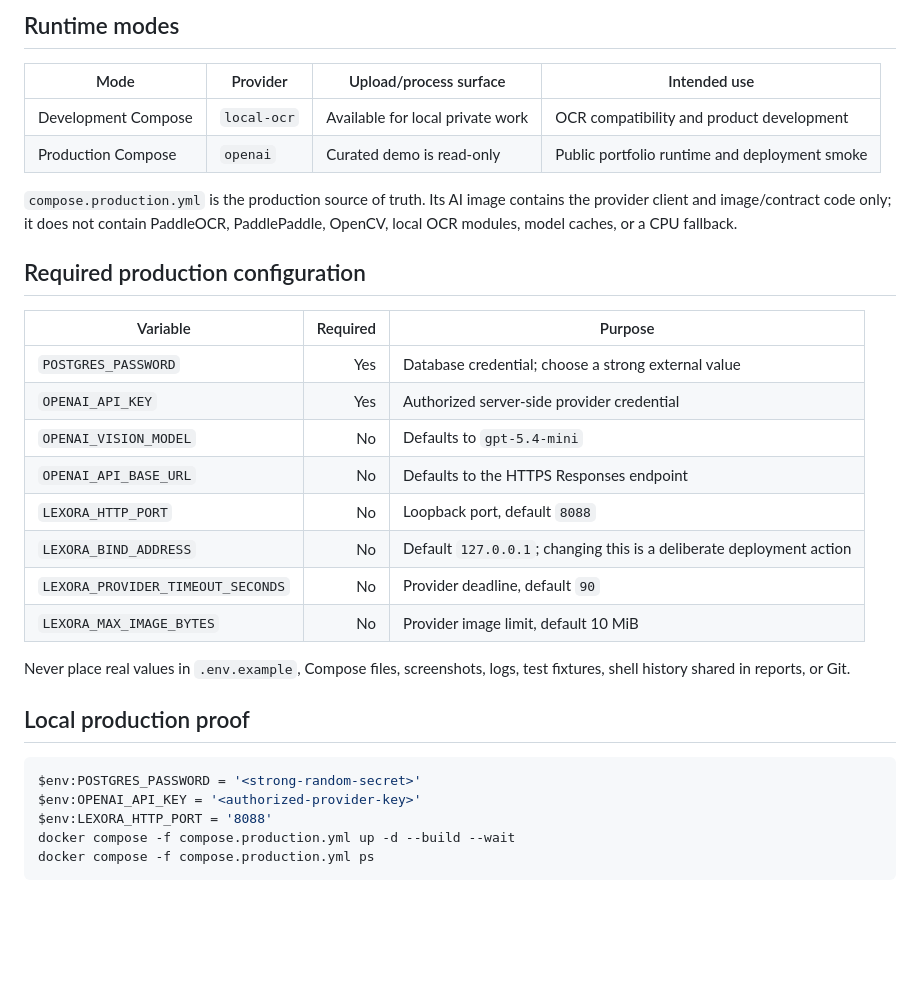
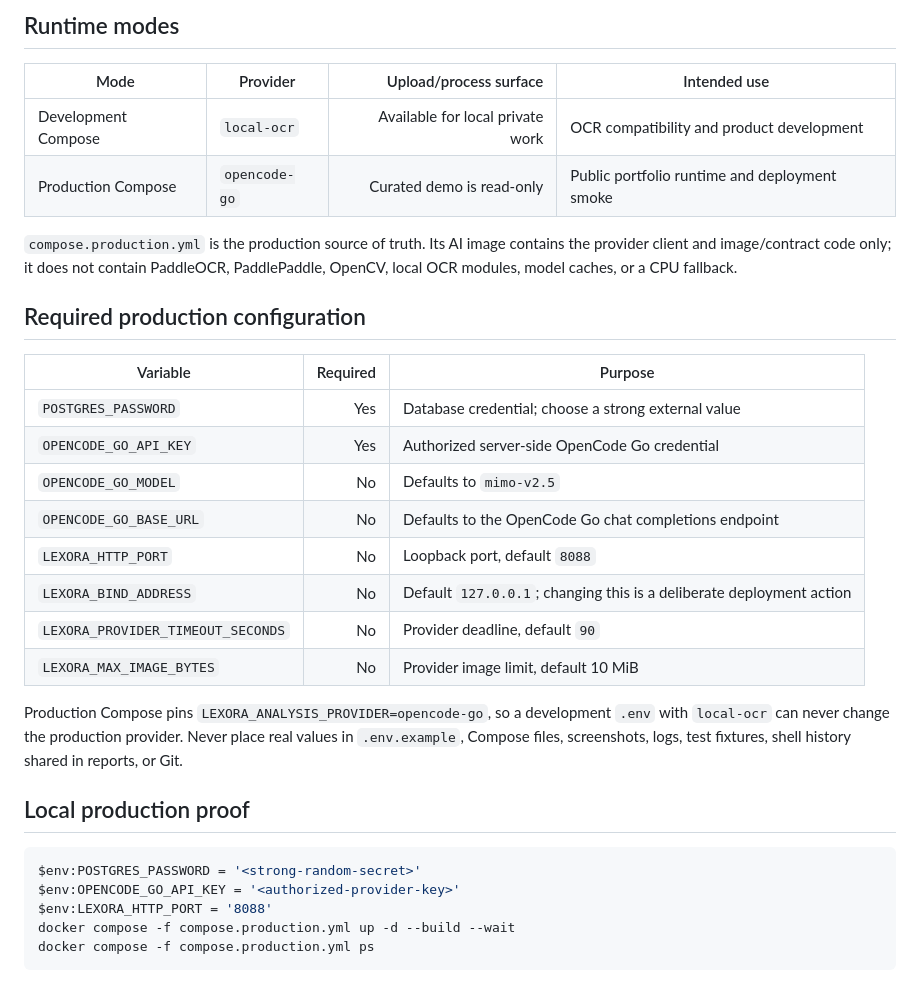
Before and after one commit to darroyo083/Lexora, a Markdown page: docs/public-release.md, the part around the change. GitHub-like rendering; blank space fills up the shorter version.

````diff
--- a/docs/public-release.md
+++ b/docs/public-release.md
@@ -5,9 +5,9 @@ This runbook describes the safe handoff from the repository release candidate to
 ## Runtime modes
 
 | Mode | Provider | Upload/process surface | Intended use |
-|---|---|---|---|
+|---|---|---:|---|
 | Development Compose | `local-ocr` | Available for local private work | OCR compatibility and product development |
-| Production Compose | `openai` | Curated demo is read-only | Public portfolio runtime and deployment smoke |
+| Production Compose | `opencode-go` | Curated demo is read-only | Public portfolio runtime and deployment smoke |
 
 `compose.production.yml` is the production source of truth. Its AI image contains the provider client and image/contract code only; it does not contain PaddleOCR, PaddlePaddle, OpenCV, local OCR modules, model caches, or a CPU fallback.
 
@@ -16,21 +16,21 @@ This runbook describes the safe handoff from the repository release candidate to
 | Variable | Required | Purpose |
 |---|---:|---|
 | `POSTGRES_PASSWORD` | Yes | Database credential; choose a strong external value |
-| `OPENAI_API_KEY` | Yes | Authorized server-side provider credential |
-| `OPENAI_VISION_MODEL` | No | Defaults to `gpt-5.4-mini` |
-| `OPENAI_API_BASE_URL` | No | Defaults to the HTTPS Responses endpoint |
+| `OPENCODE_GO_API_KEY` | Yes | Authorized server-side OpenCode Go credential |
+| `OPENCODE_GO_MODEL` | No | Defaults to `mimo-v2.5` |
+| `OPENCODE_GO_BASE_URL` | No | Defaults to the OpenCode Go chat completions endpoint |
 | `LEXORA_HTTP_PORT` | No | Loopback port, default `8088` |
 | `LEXORA_BIND_ADDRESS` | No | Default `127.0.0.1`; changing this is a deliberate deployment action |
 | `LEXORA_PROVIDER_TIMEOUT_SECONDS` | No | Provider deadline, default `90` |
 | `LEXORA_MAX_IMAGE_BYTES` | No | Provider image limit, default 10 MiB |
 
-Never place real values in `.env.example`, Compose files, screenshots, logs, test fixtures, shell history shared in reports, or Git.
+Production Compose pins `LEXORA_ANALYSIS_PROVIDER=opencode-go`, so a development `.env` with `local-ocr` can never change the production provider. Never place real values in `.env.example`, Compose files, screenshots, logs, test fixtures, shell history shared in reports, or Git.
 
 ## Local production proof
 
 ```powershell
 $env:POSTGRES_PASSWORD = '<strong-random-secret>'
-$env:OPENAI_API_KEY = '<authorized-provider-key>'
+$env:OPENCODE_GO_API_KEY = '<authorized-provider-key>'
 $env:LEXORA_HTTP_PORT = '8088'
 docker compose -f compose.production.yml up -d --build --wait
 docker compose -f compose.production.yml ps
````
Also changed, not shown: README.md (+5 -5 lines), docs/architecture.md (+1 -1 lines).
